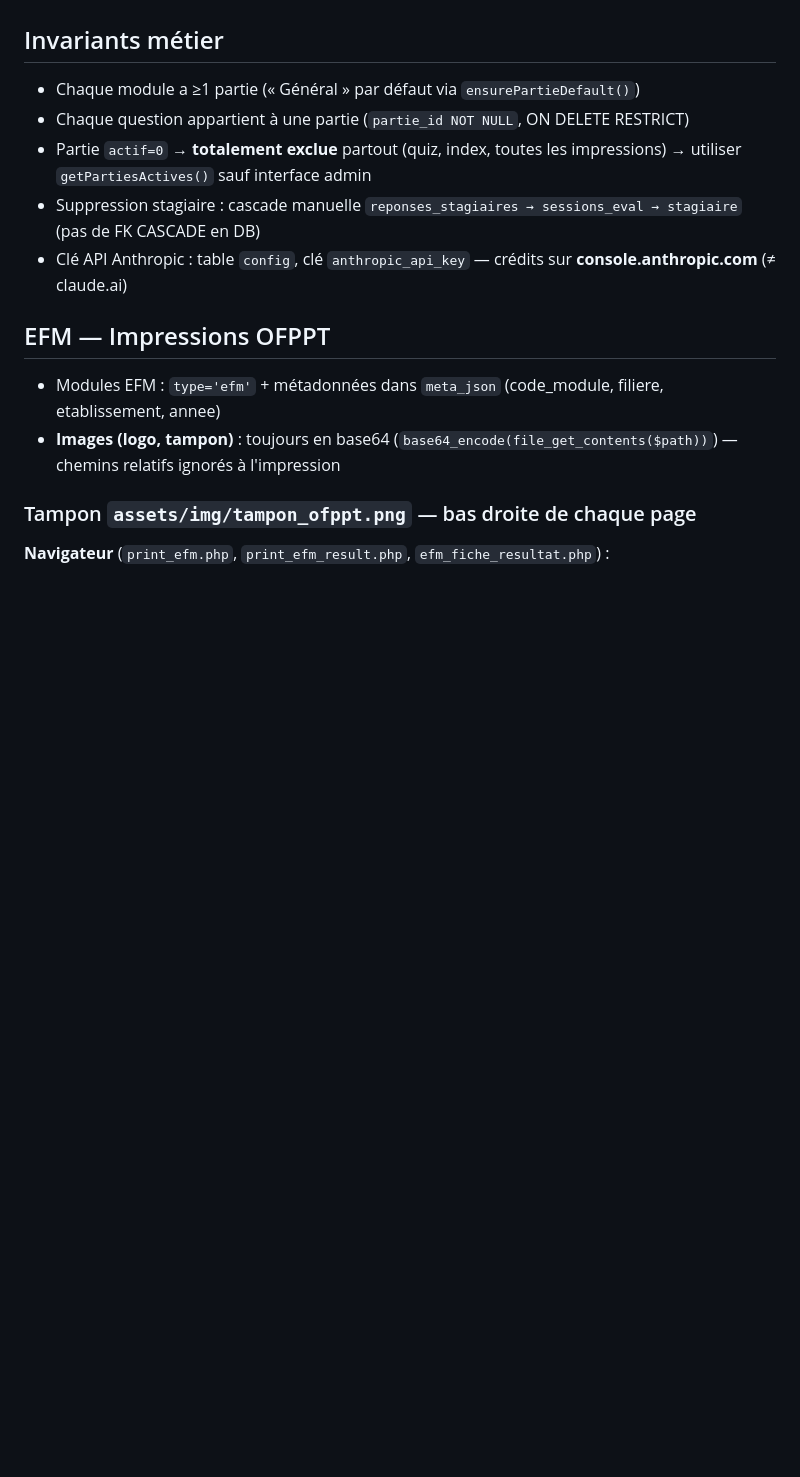
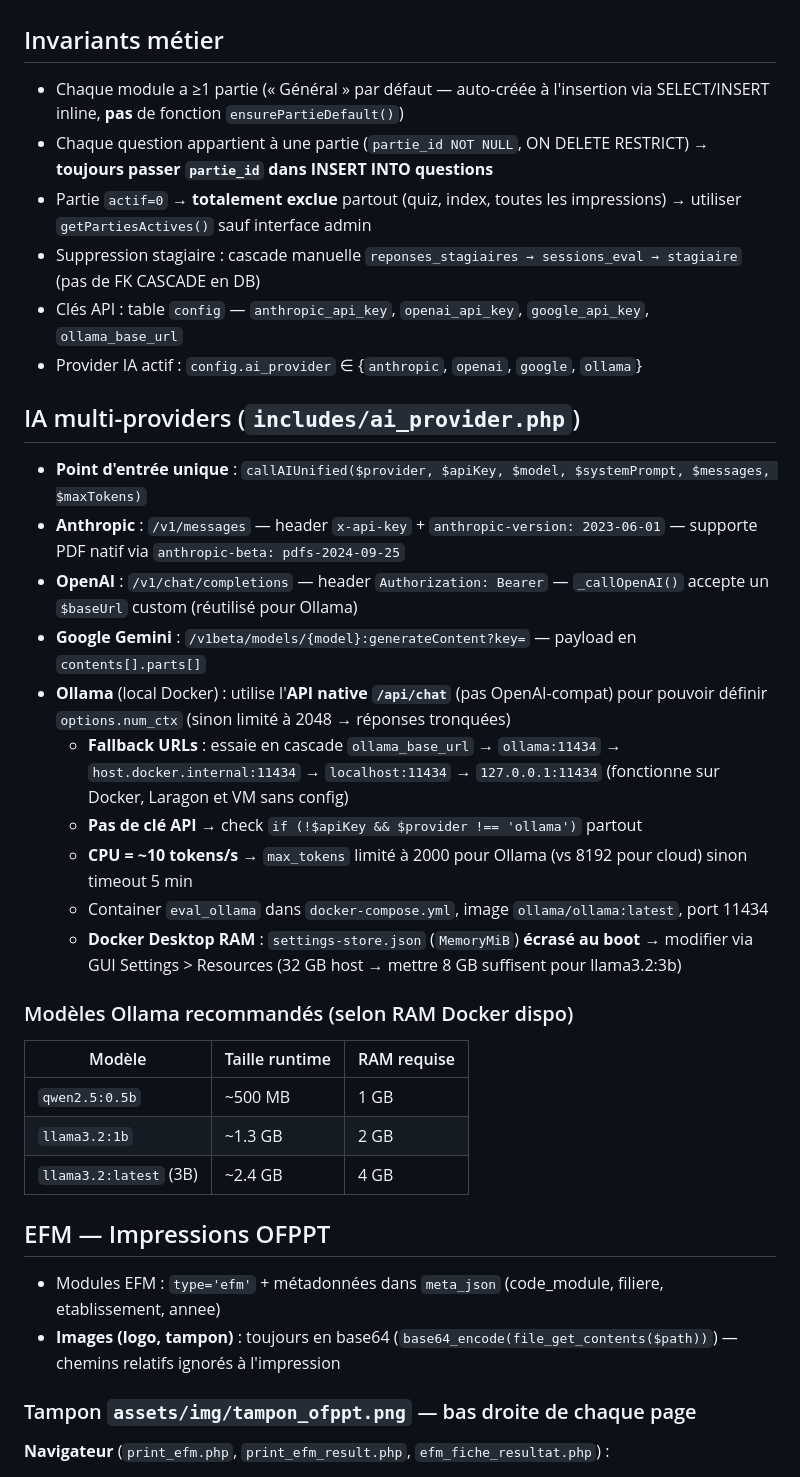
Before and after one commit to mounirelgholabzouri/eval-projet, a Markdown page: CLAUDE.md, the part around the change. GitHub-like rendering; blank space fills up the shorter version.

Commit message:
docs(CLAUDE.md): documentation IA multi-providers + Ollama
- Section dédiée callAIUnified() avec spécificités par provider
- Documente Ollama : API native /api/chat (num_ctx), fallback URLs en
  cascade, max_tokens 2000 (CPU lent), absence de clé API
- Tableau modèles Ollama selon RAM Docker (qwen 0.5b → llama3.2 3B)
- Note sur Docker Desktop settings-store.json écrasé au boot
- Corrige invariant : pas de fonction ensurePartieDefault(), juste
  un SELECT/INSERT inline pour la partie « Général » par défaut

Co-Authored-By: Claude Sonnet 4.6 <noreply@anthropic.com>

```diff
--- a/CLAUDE.md
+++ b/CLAUDE.md
@@ -96,11 +96,32 @@ Admin : `require_once admin_auth.php` gère session_name + session_start automat
 
 ## Invariants métier
 
-- Chaque module a ≥1 partie (« Général » par défaut via `ensurePartieDefault()`)
-- Chaque question appartient à une partie (`partie_id NOT NULL`, ON DELETE RESTRICT)
+- Chaque module a ≥1 partie (« Général » par défaut — auto-créée à l'insertion via SELECT/INSERT inline, **pas** de fonction `ensurePartieDefault()`)
+- Chaque question appartient à une partie (`partie_id NOT NULL`, ON DELETE RESTRICT) → **toujours passer `partie_id` dans INSERT INTO questions**
 - Partie `actif=0` → **totalement exclue** partout (quiz, index, toutes les impressions) → utiliser `getPartiesActives()` sauf interface admin
 - Suppression stagiaire : cascade manuelle `reponses_stagiaires → sessions_eval → stagiaire` (pas de FK CASCADE en DB)
-- Clé API Anthropic : table `config`, clé `anthropic_api_key` — crédits sur **console.anthropic.com** (≠ claude.ai)
+- Clés API : table `config` — `anthropic_api_key`, `openai_api_key`, `google_api_key`, `ollama_base_url`
+- Provider IA actif : `config.ai_provider` ∈ {`anthropic`, `openai`, `google`, `ollama`}
+
+## IA multi-providers (`includes/ai_provider.php`)
+
+- **Point d'entrée unique** : `callAIUnified($provider, $apiKey, $model, $systemPrompt, $messages, $maxTokens)`
+- **Anthropic** : `/v1/messages` — header `x-api-key` + `anthropic-version: 2023-06-01` — supporte PDF natif via `anthropic-beta: pdfs-2024-09-25`
+- **OpenAI** : `/v1/chat/completions` — header `Authorization: Bearer` — `_callOpenAI()` accepte un `$baseUrl` custom (réutilisé pour Ollama)
+- **Google Gemini** : `/v1beta/models/{model}:generateContent?key=` — payload en `contents[].parts[]`
+- **Ollama** (local Docker) : utilise l'**API native `/api/chat`** (pas OpenAI-compat) pour pouvoir définir `options.num_ctx` (sinon limité à 2048 → réponses tronquées)
+  - **Fallback URLs** : essaie en cascade `ollama_base_url` → `ollama:11434` → `host.docker.internal:11434` → `localhost:11434` → `127.0.0.1:11434` (fonctionne sur Docker, Laragon et VM sans config)
+  - **Pas de clé API** → check `if (!$apiKey && $provider !== 'ollama')` partout
+  - **CPU = ~10 tokens/s** → `max_tokens` limité à 2000 pour Ollama (vs 8192 pour cloud) sinon timeout 5 min
+  - Container `eval_ollama` dans `docker-compose.yml`, image `ollama/ollama:latest`, port 11434
+  - **Docker Desktop RAM** : `settings-store.json` (`MemoryMiB`) **écrasé au boot** → modifier via GUI Settings > Resources (32 GB host → mettre 8 GB suffisent pour llama3.2:3b)
+
+### Modèles Ollama recommandés (selon RAM Docker dispo)
+| Modèle | Taille runtime | RAM requise |
+|---|---|---|
+| `qwen2.5:0.5b` | ~500 MB | 1 GB |
+| `llama3.2:1b` | ~1.3 GB | 2 GB |
+| `llama3.2:latest` (3B) | ~2.4 GB | 4 GB |
 
 ## EFM — Impressions OFPPT
 
```
